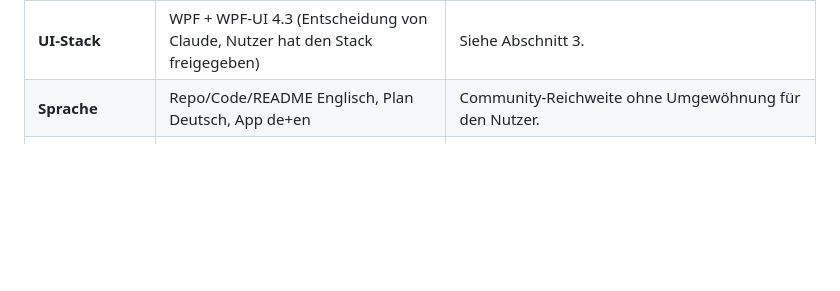
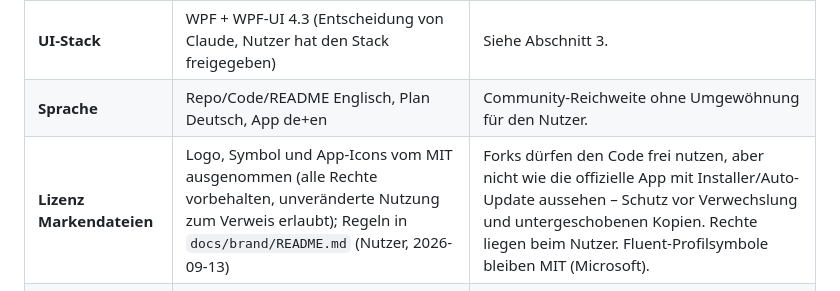
Before and after one commit to ManuelStaggl/RigShift, a Markdown page: docs/PLAN.md, the part around the change. Rendered like a GitHub page; blank space fills up the shorter version.

```diff
--- a/docs/PLAN.md
+++ b/docs/PLAN.md
@@ -44,6 +44,7 @@ Maus-Routing, VR-Runtime-Verwaltung, Wheelbase-Profile.
 | **Lizenz** | MIT | Verbreitetste OSS-Lizenz, niedrigste Hürde für Community-Beiträge. |
 | **UI-Stack** | WPF + WPF-UI 4.3 (Entscheidung von Claude, Nutzer hat den Stack freigegeben) | Siehe Abschnitt 3. |
 | **Sprache** | Repo/Code/README Englisch, Plan Deutsch, App de+en | Community-Reichweite ohne Umgewöhnung für den Nutzer. |
+| **Lizenz Markendateien** | Logo, Symbol und App-Icons vom MIT ausgenommen (alle Rechte vorbehalten, unveränderte Nutzung zum Verweis erlaubt); Regeln in `docs/brand/README.md` (Nutzer, 2026-09-13) | Forks dürfen den Code frei nutzen, aber nicht wie die offizielle App mit Installer/Auto-Update aussehen – Schutz vor Verwechslung und untergeschobenen Kopien. Rechte liegen beim Nutzer. Fluent-Profilsymbole bleiben MIT (Microsoft). |
 | **Nachziehen (FollowUp)** | Ohne Zeitlimit, solange kein anderer Wechsel läuft; greift auch, wenn Windows zwischendurch ein anderes Profil geladen hat (M5) | Ein spacedesk-Viewer verbindet sich oft erst Minuten später; Windows lädt beim Verbinden selbst gespeicherte Anordnungen, das erkannte Profil taugt nicht als Absicht. |
 | **Bestätigung für Desk** | Nutzerprofil Desk mit eigener Bestätigungszeit 0 (Nutzer, M5) | Vom Rig aus ist der Dialog auf dem Schreibtisch nicht erreichbar; Desk ist die bewährte Anordnung. Keine Code-Änderung, Rig behält das Netz. |
 | **Repo-Wurzel** | Projektordner `Sim Rig Umschalter` ist die Git-Wurzel | Sitzungen starten im Projektordner (Auto-Memory pro Repo). `Bestehend/` und das Briefing sind gitignoriert (private Gerätepfade, IDs). |
```
Also changed, not shown: README.md (+3 -1 lines), docs/brand/README.md (added, +30 -0 lines).
